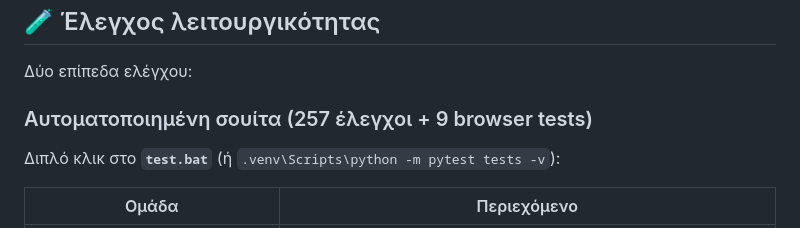
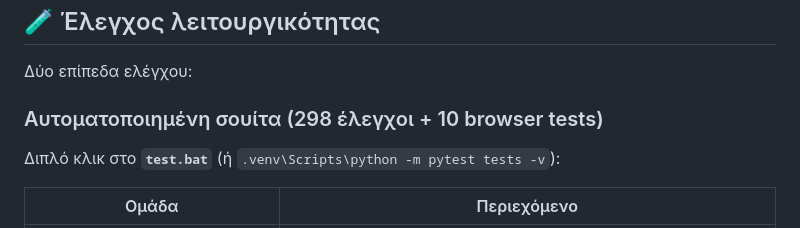
Before and after one commit to fotisgen/fgPROMS, a Markdown page: README.md, the part around the change. Drawn GitHub-style.

Commit message:
Docs: README test count updated

```diff
--- a/README.md
+++ b/README.md
@@ -115,7 +115,7 @@ fgPROMS/
 
 Δύο επίπεδα ελέγχου:
 
-### Αυτοματοποιημένη σουίτα (257 έλεγχοι + 9 browser tests)
+### Αυτοματοποιημένη σουίτα (298 έλεγχοι + 10 browser tests)
 
 Διπλό κλικ στο **`test.bat`** (ή `.venv\Scripts\python -m pytest tests -v`):
 
```
